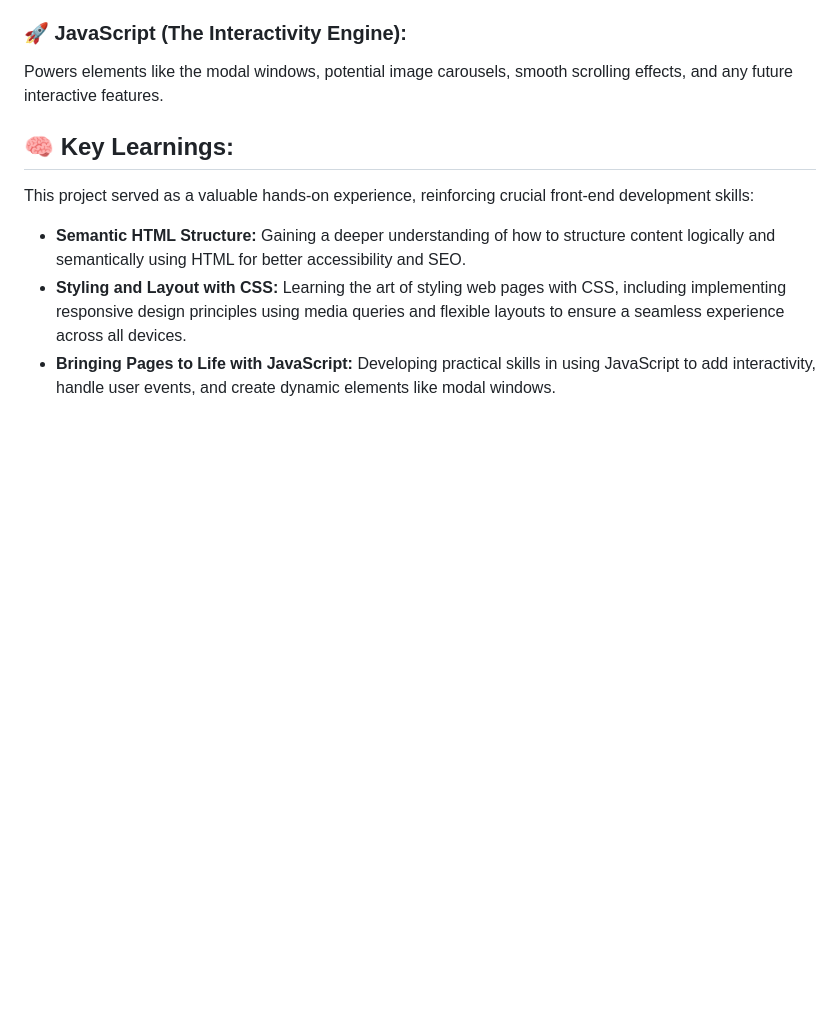
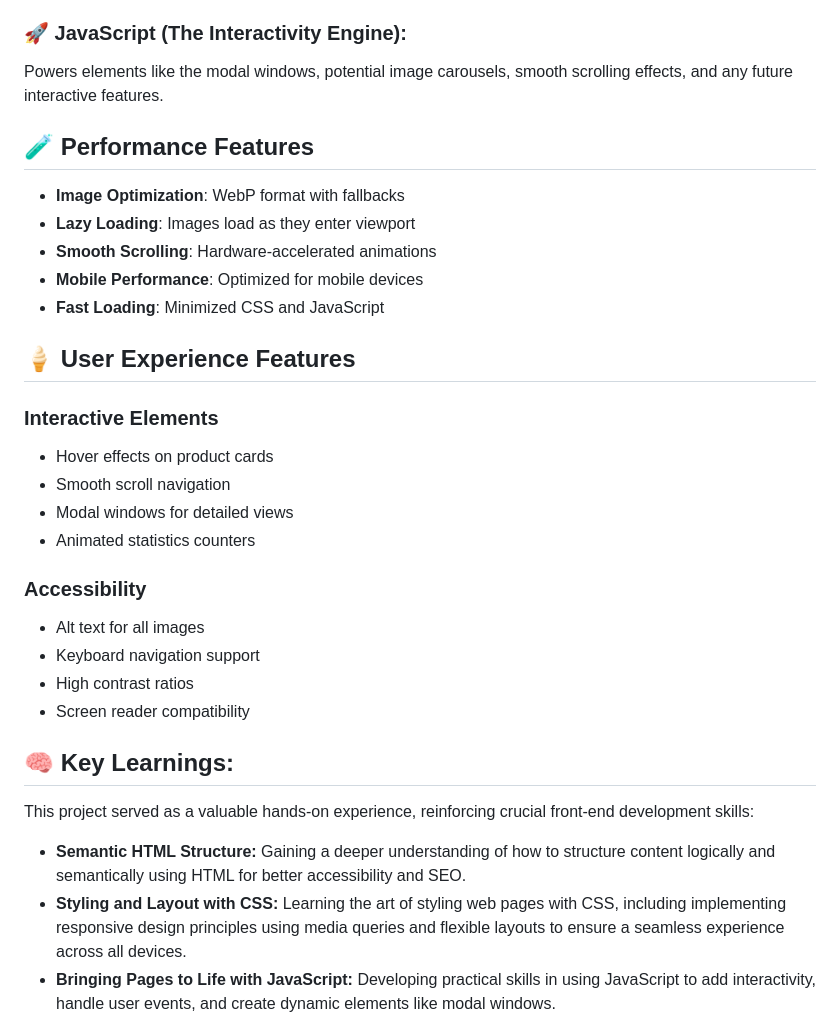
Before and after one commit to ellamm/ice-cream, a Markdown page: README.md, the part around one of its changes. GitHub-like rendering; blank space fills up the shorter version.

```diff
--- a/README.md
+++ b/README.md
@@ -64,6 +46,28 @@ and color scheme to the typography and engaging styling.
 
 Powers elements like the modal windows, potential image carousels, smooth
 scrolling effects, and any future interactive features.
+
+## 🧪 Performance Features
+
+- **Image Optimization**: WebP format with fallbacks
+- **Lazy Loading**: Images load as they enter viewport
+- **Smooth Scrolling**: Hardware-accelerated animations
+- **Mobile Performance**: Optimized for mobile devices
+- **Fast Loading**: Minimized CSS and JavaScript
+
+## 🍦 User Experience Features
+
+### Interactive Elements
+- Hover effects on product cards
+- Smooth scroll navigation
+- Modal windows for detailed views
+- Animated statistics counters
+
+### Accessibility
+- Alt text for all images
+- Keyboard navigation support
+- High contrast ratios
+- Screen reader compatibility
 
 ## 🧠 Key Learnings:
 
```
Also changed, not shown: other parts of README.md (+19 -37 lines).
